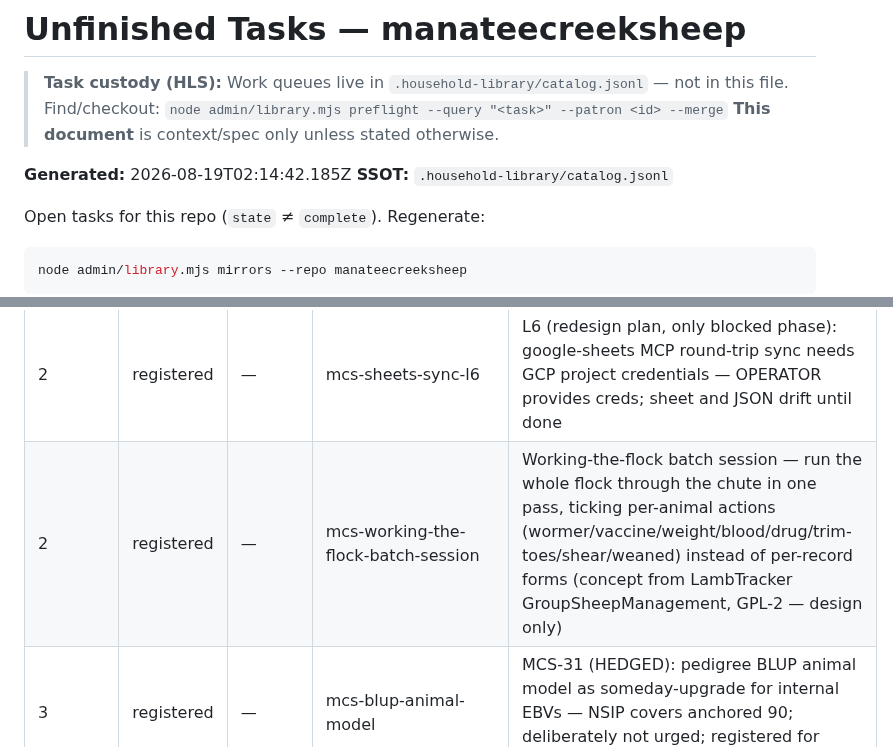
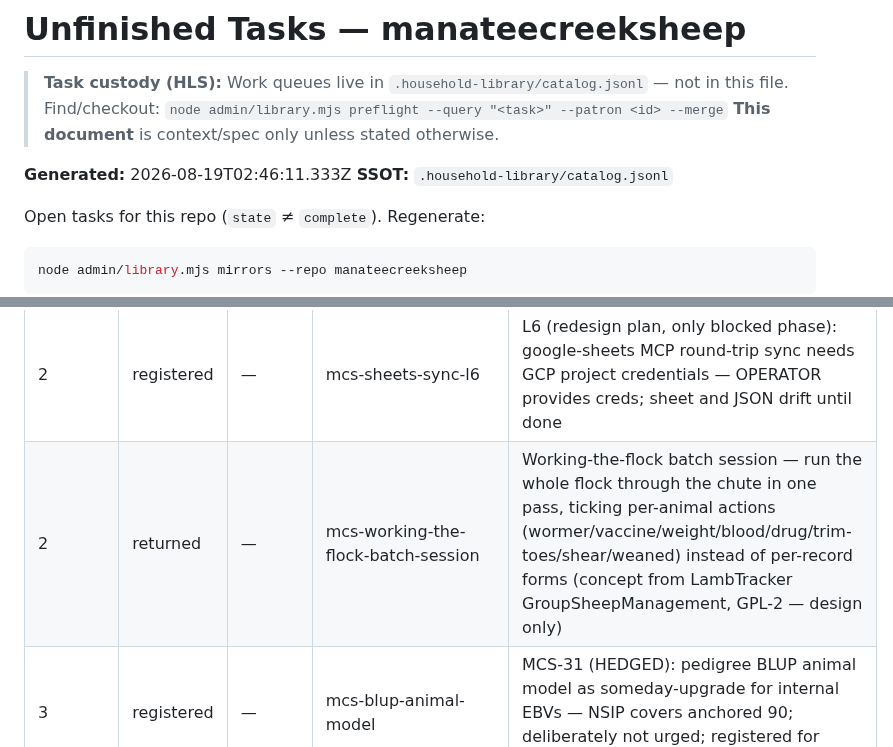
Before and after one commit to jsschrstrcks1/manateecreeksheep, a Markdown page: admin/UNFINISHED_TASKS.md, 2 parts joined by grey strips. Drawn GitHub-style.

Commit message:
hls: refresh mirrors after MCS-6 release [no-reasoning]
Co-Authored-By: Claude <noreply@anthropic.com>
Claude-Session: https://claude.ai/code/session_01XJuX5km9VB9neWHtJUBKJu

```diff
--- a/admin/UNFINISHED_TASKS.md
+++ b/admin/UNFINISHED_TASKS.md
@@ -4,7 +4,7 @@
 > Find/checkout: `node admin/library.mjs preflight --query "<task>" --patron <id> --merge`
 > **This document** is context/spec only unless stated otherwise.
 
-**Generated:** 2026-08-19T02:14:42.185Z
+**Generated:** 2026-08-19T02:46:11.333Z
 **SSOT:** `.household-library/catalog.jsonl`
 
 Open tasks for this repo (`state` ≠ `complete`). Regenerate:
@@ -56,7 +56,7 @@ node admin/library.mjs mirrors --repo manateecreeksheep
 | 2 | registered | — | mcs-ration-nrc-evaluation | MCS-23: ration evaluation against NRC requirements — feed ADEQUACY; late-gestation protein funds immunity; underfed reads as parasite-suspect |
 | 2 | registered | — | mcs-sell-weight-calculator | MCS-24: what-weight-to-sell-lambs marginal economics calculator (feed cost of next lbs vs price slide) |
 | 2 | registered | — | mcs-sheets-sync-l6 | L6 (redesign plan, only blocked phase): google-sheets MCP round-trip sync needs GCP project credentials — OPERATOR provides creds; sheet and JSON drift until done |
-| 2 | registered | — | mcs-working-the-flock-batch-session | Working-the-flock batch session — run the whole flock through the chute in one pass, ticking per-animal actions (wormer/vaccine/weight/blood/drug/trim-toes/shear/weaned) instead of per-record forms (concept from LambTracker GroupSheepManagement, GPL-2 — design only) |
+| 2 | returned | — | mcs-working-the-flock-batch-session | Working-the-flock batch session — run the whole flock through the chute in one pass, ticking per-animal actions (wormer/vaccine/weight/blood/drug/trim-toes/shear/weaned) instead of per-record forms (concept from LambTracker GroupSheepManagement, GPL-2 — design only) |
 | 3 | registered | — | mcs-blup-animal-model | MCS-31 (HEDGED): pedigree BLUP animal model as someday-upgrade for internal EBVs — NSIP covers anchored 90; deliberately not urged; registered for tracking only |
 | 3 | registered | — | mcs-cv-image-scoring | MCS-14 (HEDGED low-confidence): image->1-5 score via CV for BCS/FAMACHA — NOT to build until labelled data + safety story exist; registered for tracking only |
 | 3 | registered | — | mcs-owner-sync-unknowns | Owner-sync bundle: 12 [UNCLEAR] markers, unknown-status animals (daisys-daughter-1, tag-35-ewe, ext-lambs...), 7 unknown-sire lambing records, L7 annual eval scores, L11 drought cull list review |
```
Also changed, not shown: admin/COMPLETED_TASKS.md (+1 -1 lines).
